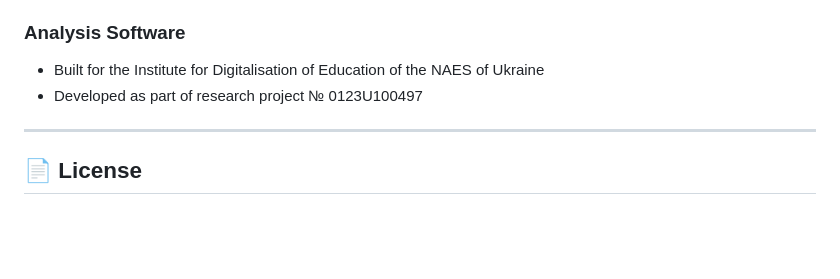
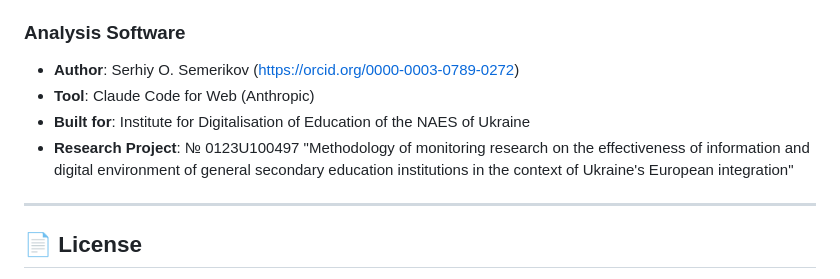
Before and after one commit to ssemerikov/surveyprocessing, a Markdown page: README.md, the part around the change. Rendered like a GitHub page; blank space fills up the shorter version.

Commit message:
Add software author attribution
Author: Serhiy O. Semerikov
Tool: Claude Code for Web
Organization: Institute for Digitalisation of Education, NAES of Ukraine
Project: № 0123U100497

```diff
--- a/README.md
+++ b/README.md
@@ -251,8 +251,10 @@ python verify_code_structure.py
 - **Metadata Preparation**: Olha Pinchuk (https://orcid.org/0000-0002-2770-0838), Serhiy Semerikov (https://orcid.org/0000-0003-0789-0272)
 
 ### Analysis Software
-- Built for the Institute for Digitalisation of Education of the NAES of Ukraine
-- Developed as part of research project № 0123U100497
+- **Author**: Serhiy O. Semerikov (https://orcid.org/0000-0003-0789-0272)
+- **Tool**: Claude Code for Web (Anthropic)
+- **Built for**: Institute for Digitalisation of Education of the NAES of Ukraine
+- **Research Project**: № 0123U100497 "Methodology of monitoring research on the effectiveness of information and digital environment of general secondary education institutions in the context of Ukraine's European integration"
 
 ---
 
```
